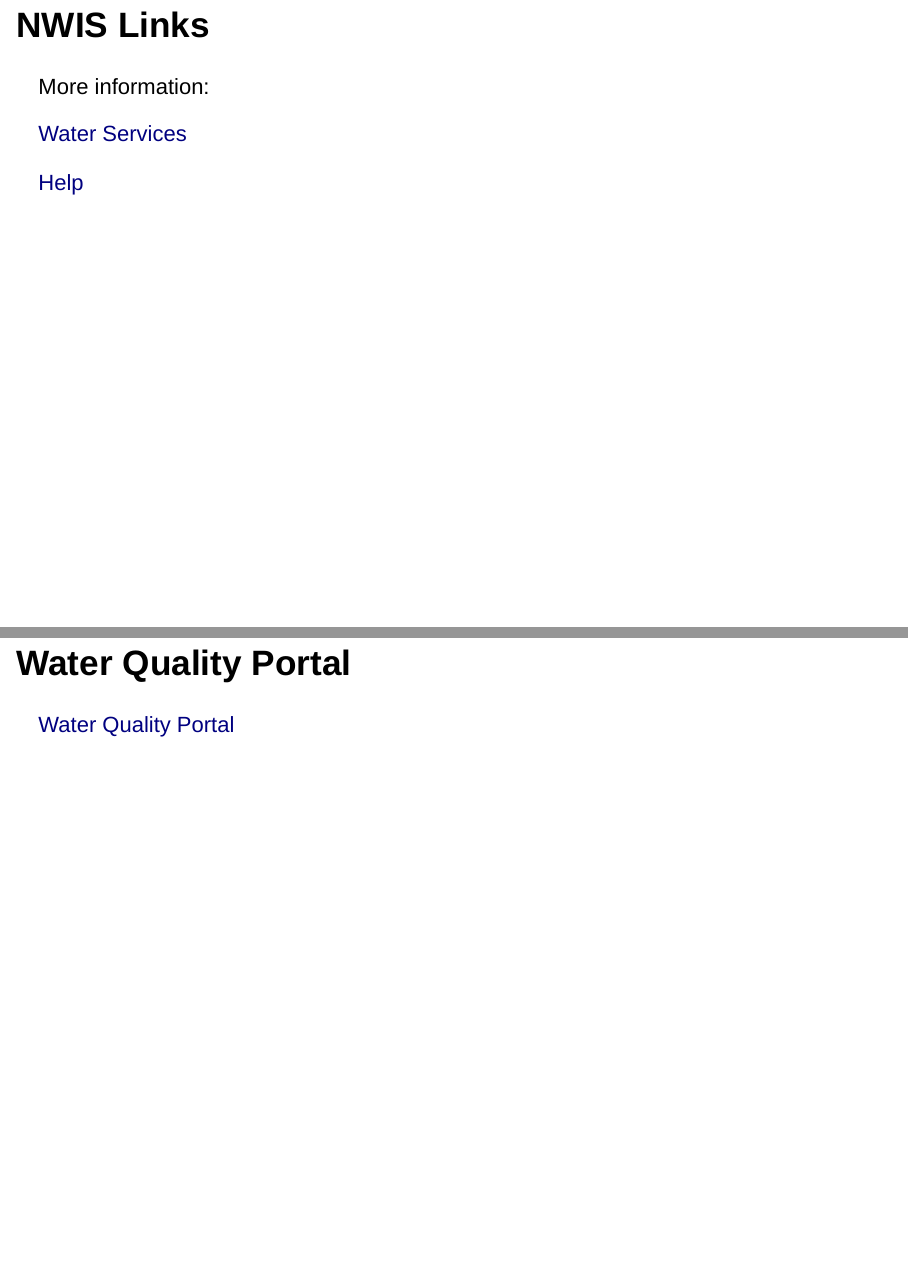
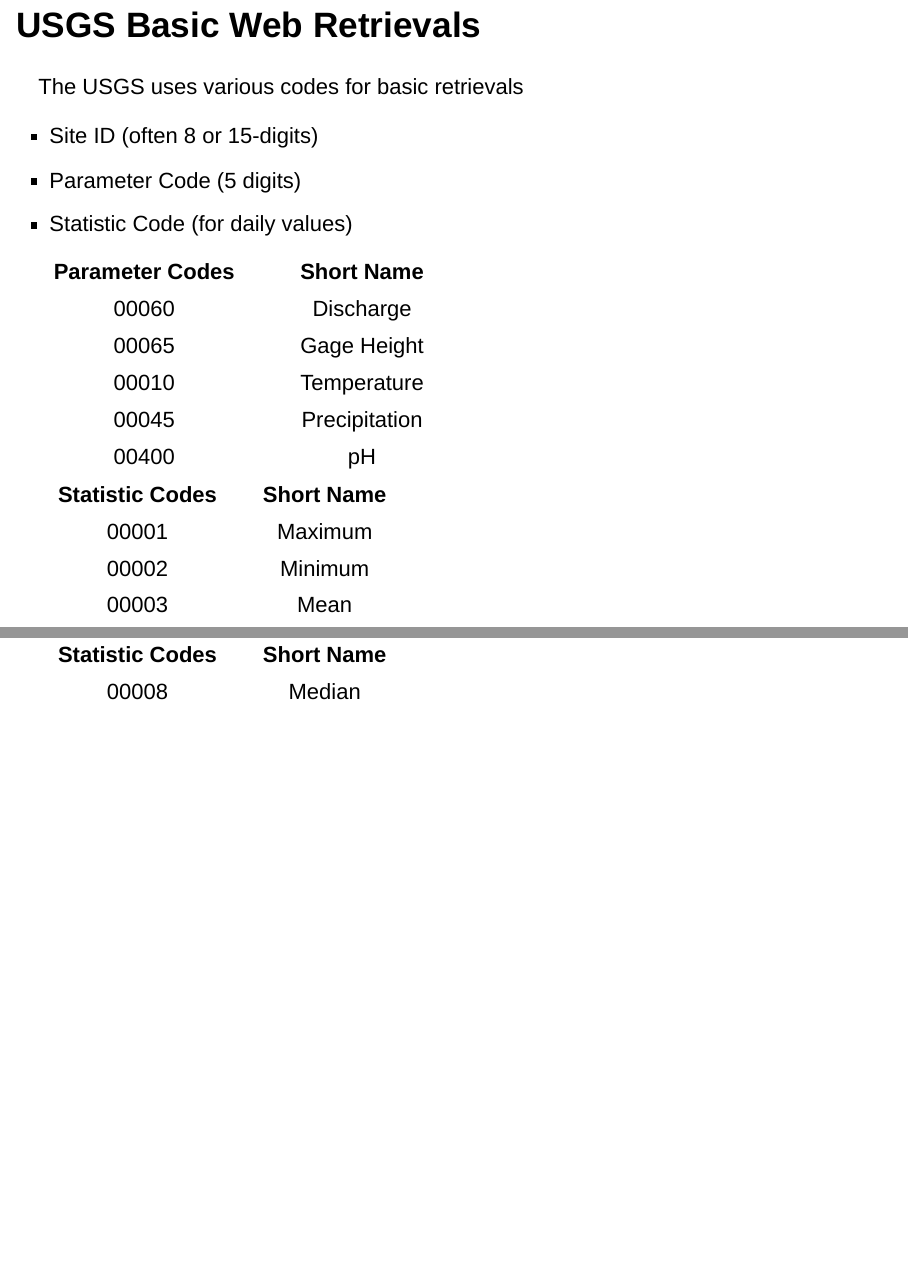
Before and after one commit to DOI-USGS/dataRetrieval, an R Markdown document (tutorial.Rmd): pages 7 and 8 of 11 before the commit and pages 7 and 8 of 10 after it, joined at a grey line. Rendered offline with R 4.5, knitr and Pandoc, with nearby package versions; drawn as Slidy slides in place of the format the file asks for.

Commit message:
More info.

````diff
--- a/tutorial.Rmd
+++ b/tutorial.Rmd
@@ -62,5 +62,41 @@
     + Site information
     + Parameter information
 
-## NWIS Links
-More information:
+## USGS Basic Web Retrievals
+
+The USGS uses various codes for basic retrievals
+
+* Site ID (often 8 or 15-digits)
+* Parameter Code (5 digits)
+* Statistic Code (for daily values)
+
+<div class="columns-2">
+
+```{r echo=FALSE, eval=TRUE}
+library(knitr)
+library(pander)
+
+df <- data.frame(pCode = c("00060","00065","00010","00045","00400"),
+                 shName = c("Discharge","Gage Height","Temperature","Precipitation","pH"))
+
+names(df) <- c("Parameter Codes", "Short Name")
+
+pander(df)
+
+```
+
+```{r echo=FALSE, eval=TRUE}
+library(knitr)
+library(pander)
+
+df <- data.frame(pCode = c("00001","00002","00003","00008"),
+                 shName = c("Maximum","Minimum","Mean","Median"))
+
+names(df) <- c("Statistic Codes", "Short Name")
+
+pander(df)
+
+```
+
+
+</div>
@@ -69,4 +115,3 @@
 
 [Help](http://help.waterdata.usgs.gov/)
 
-## Water Quality Portal
````
Also changed, not shown: index.html, tutorial.Rmd (24 more changed lines).
